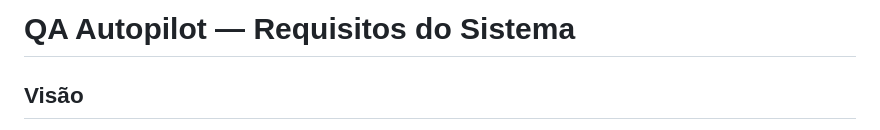
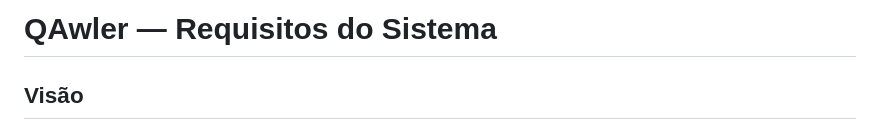
Before and after one commit to EmanuelXBT/Projeto-Integrador01-SENAC, a Markdown page: docs/REQUISITOS.md, the part around the change. Drawn GitHub-style.

Commit message:
docs: corrige títulos de QA Autopilot para QAwler em DER.md e REQUISITOS.md

```diff
--- a/docs/REQUISITOS.md
+++ b/docs/REQUISITOS.md
@@ -1,4 +1,4 @@
-# QA Autopilot — Requisitos do Sistema
+# QAwler — Requisitos do Sistema
 
 ## Visão
 
```
Also changed, not shown: docs/DER.md (+1 -1 lines).
